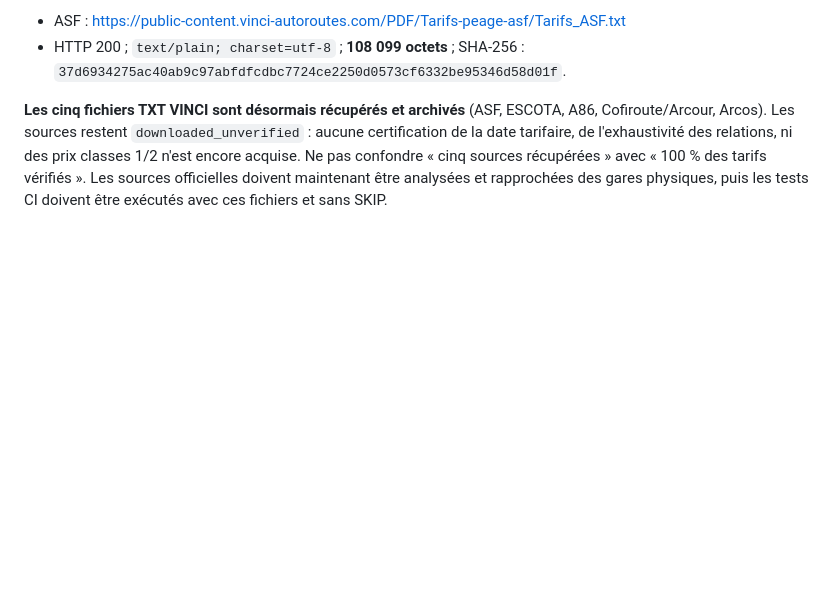
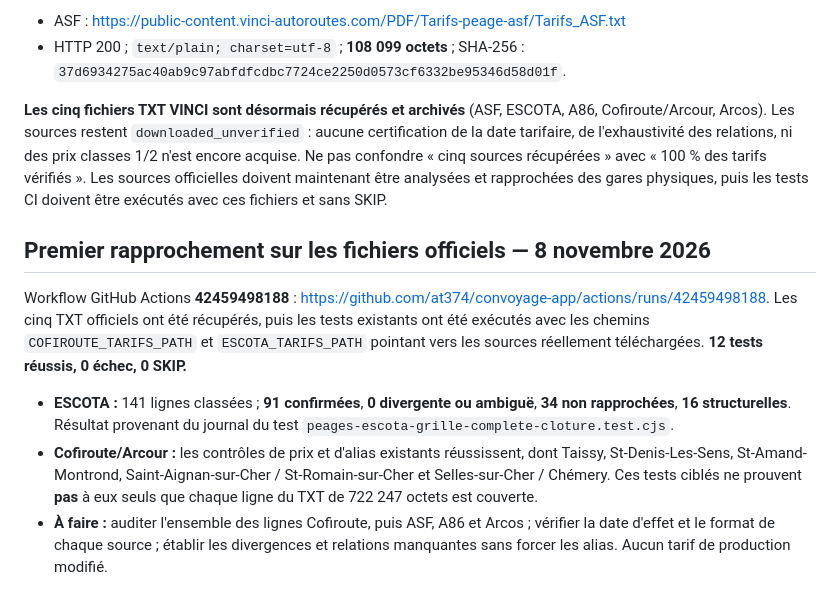
Before and after one commit to at374/convoyage-app, a Markdown page: docs/TRANSMISSION-CLAUDE-PEAGES-2026.md, the part around the change. Drawn GitHub-style; blank space fills up the shorter version.

Commit message:
docs(peages): consigner 12 tests officiels sans SKIP et rapprochement ESCOTA

```diff
--- a/docs/TRANSMISSION-CLAUDE-PEAGES-2026.md
+++ b/docs/TRANSMISSION-CLAUDE-PEAGES-2026.md
@@ -66,3 +66,12 @@ Workflow GitHub Actions **42459303065** : https://github.com/at374/convoyage-app
 - HTTP 200 ; `text/plain; charset=utf-8` ; **108 099 octets** ; SHA-256 : `37d6934275ac40ab9c97abfdfcdbc7724ce2250d0573cf6332be95346d58d01f`.
 
 **Les cinq fichiers TXT VINCI sont désormais récupérés et archivés** (ASF, ESCOTA, A86, Cofiroute/Arcour, Arcos). Les sources restent `downloaded_unverified` : aucune certification de la date tarifaire, de l'exhaustivité des relations, ni des prix classes 1/2 n'est encore acquise. Ne pas confondre « cinq sources récupérées » avec « 100 % des tarifs vérifiés ». Les sources officielles doivent maintenant être analysées et rapprochées des gares physiques, puis les tests CI doivent être exécutés avec ces fichiers et sans SKIP.
+
+
+## Premier rapprochement sur les fichiers officiels — 8 novembre 2026
+
+Workflow GitHub Actions **42459498188** : https://github.com/at374/convoyage-app/actions/runs/42459498188. Les cinq TXT officiels ont été récupérés, puis les tests existants ont été exécutés avec les chemins `COFIROUTE_TARIFS_PATH` et `ESCOTA_TARIFS_PATH` pointant vers les sources réellement téléchargées. **12 tests réussis, 0 échec, 0 SKIP.**
+
+- **ESCOTA :** 141 lignes classées ; **91 confirmées**, **0 divergente ou ambiguë**, **34 non rapprochées**, **16 structurelles**. Résultat provenant du journal du test `peages-escota-grille-complete-cloture.test.cjs`.
+- **Cofiroute/Arcour :** les contrôles de prix et d'alias existants réussissent, dont Taissy, St-Denis-Les-Sens, St-Amand-Montrond, Saint-Aignan-sur-Cher / St-Romain-sur-Cher et Selles-sur-Cher / Chémery. Ces tests ciblés ne prouvent **pas** à eux seuls que chaque ligne du TXT de 722 247 octets est couverte.
+- **À faire :** auditer l'ensemble des lignes Cofiroute, puis ASF, A86 et Arcos ; vérifier la date d'effet et le format de chaque source ; établir les divergences et relations manquantes sans forcer les alias. Aucun tarif de production modifié.
```
